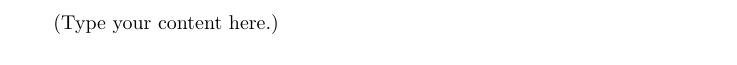
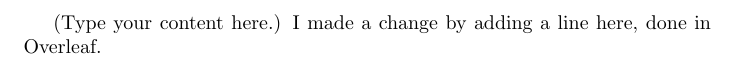
Before and after one commit to ioannis-vm/test_overleaf, a LaTeX document (main.tex): part of the page, cut at the place of the change. Compiled offline with pdfLaTeX.

Commit message:
Commit Overleaf changes.

```diff
--- a/main.tex
+++ b/main.tex
@@ -2,4 +2,5 @@
 \usepackage[utf8]{inputenc}
 \begin{document}
 (Type your content here.)
+I made a change by adding a line here, done in Overleaf.
 \end{document}
```
